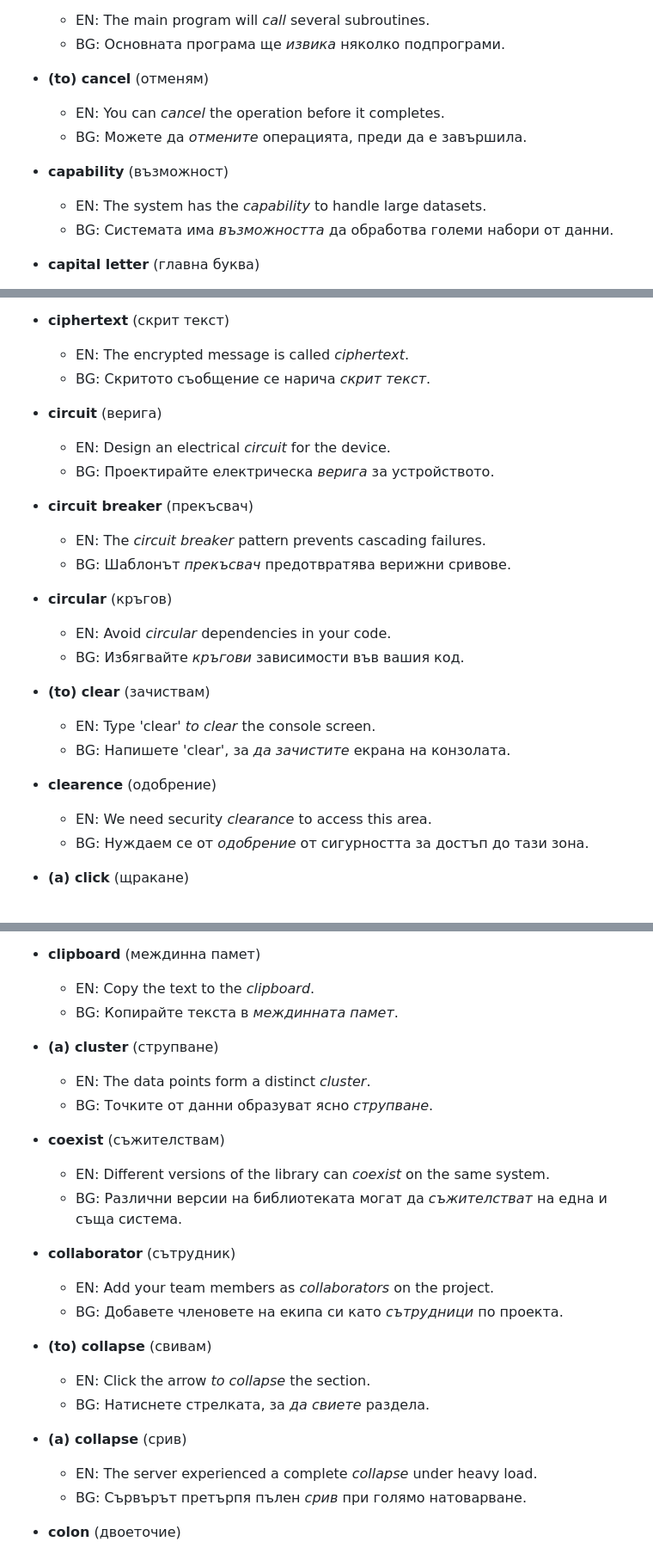
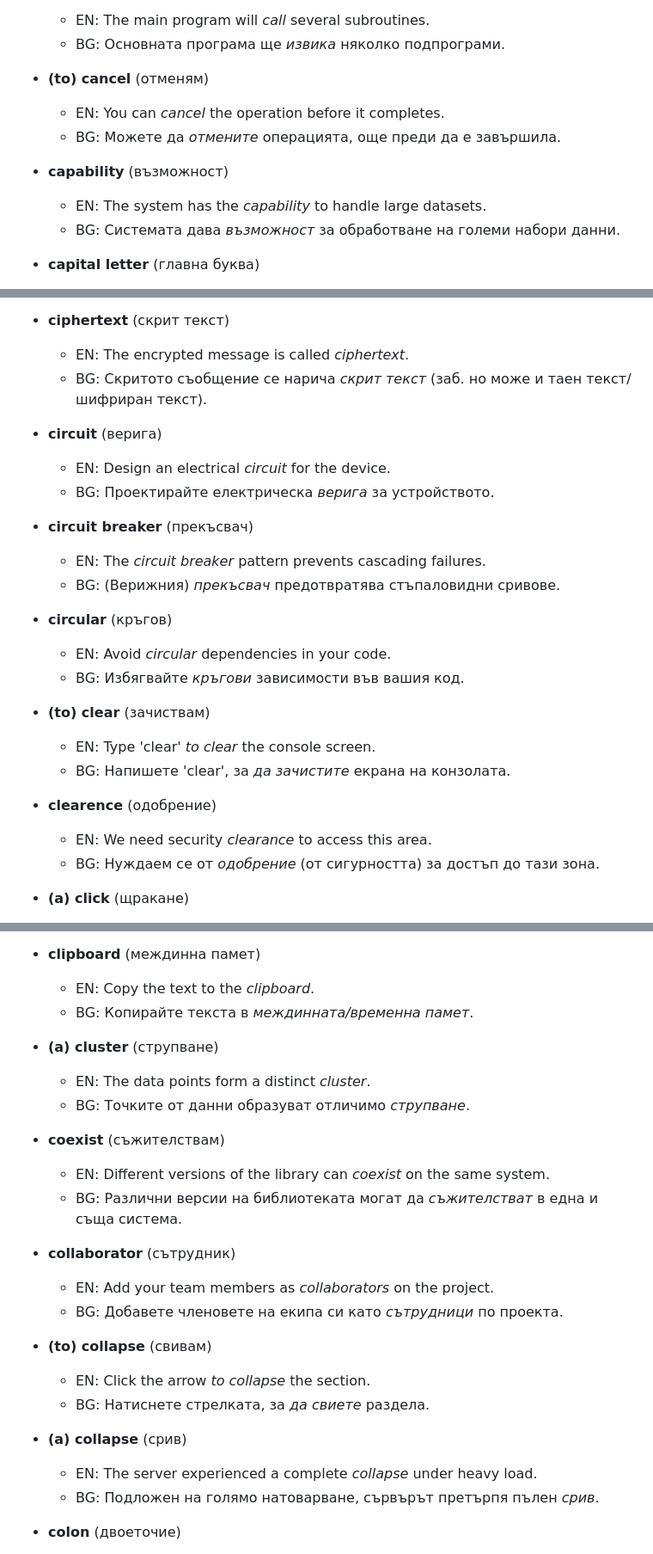
Before and after one commit to stelf/en2bg4term, a Markdown page: examples.md, 3 parts joined by grey strips. Shown: that part at 86% size. GitHub-like rendering.

```diff
--- a/examples.md
+++ b/examples.md
@@ -516,11 +516,11 @@
 
 *   **(to) cancel** (отменям)
     *   EN: You can *cancel* the operation before it completes.
-    *   BG: Можете да *отмените* операцията, преди да е завършила.
+    *   BG: Можете да *отмените* операцията, още преди да е завършила.
 
 *   **capability** (възможност)
     *   EN: The system has the *capability* to handle large datasets.
-    *   BG: Системата има *възможността* да обработва големи набори от данни.
+    *   BG: Системата дава *възможност* за обработване на големи набори данни.
 
 *   **capital letter** (главна буква)
     *   EN: Start the sentence with a *capital letter*.
@@ -644,7 +644,7 @@
 
 *   **ciphertext** (скрит текст)
     *   EN: The encrypted message is called *ciphertext*.
-    *   BG: Скритото съобщение се нарича *скрит текст*.
+    *   BG: Скритото съобщение се нарича *скрит текст* (заб. но може и таен текст/шифриран текст).
 
 *   **circuit** (верига)
     *   EN: Design an electrical *circuit* for the device.
@@ -652,7 +652,7 @@
 
 *   **circuit breaker** (прекъсвач)
     *   EN: The *circuit breaker* pattern prevents cascading failures.
-    *   BG: Шаблонът *прекъсвач* предотвратява верижни сривове.
+    *   BG: (Верижния) *прекъсвач* предотвратява стъпаловидни сривове.
 
 *   **circular** (кръгов)
     *   EN: Avoid *circular* dependencies in your code.
@@ -664,7 +664,7 @@
 
 *   **clearence** (одобрение)
     *   EN: We need security *clearance* to access this area.
-    *   BG: Нуждаем се от *одобрение* от сигурността за достъп до тази зона.
+    *   BG: Нуждаем се от *одобрение* (от сигурността) за достъп до тази зона.
 
 *   **(a) click** (щракане)
     *   EN: Register an event handler for the mouse *click*.
@@ -680,15 +680,15 @@
 
 *   **clipboard** (междинна памет)
     *   EN: Copy the text to the *clipboard*.
-    *   BG: Копирайте текста в *междинната памет*.
+    *   BG: Копирайте текста в *междинната/временна памет*.
 
 *   **(a) cluster** (струпване)
     *   EN: The data points form a distinct *cluster*.
-    *   BG: Точките от данни образуват ясно *струпване*.
+    *   BG: Точките от данни образуват отличимо *струпване*.
 
 *   **coexist** (съжителствам)
     *   EN: Different versions of the library can *coexist* on the same system.
-    *   BG: Различни версии на библиотеката могат да *съжителстват* на една и съща система.
+    *   BG: Различни версии на библиотеката могат да *съжителстват* в една и съща система.
 
 *   **collaborator** (сътрудник)
     *   EN: Add your team members as *collaborators* on the project.
@@ -700,7 +700,7 @@
 
 *   **(a) collapse** (срив)
     *   EN: The server experienced a complete *collapse* under heavy load.
-    *   BG: Сървърът претърпя пълен *срив* при голямо натоварване.
+    *   BG: Подложен на голямо натоварване, сървърът претърпя пълен *срив*.
 
 *   **colon** (двоеточие)
     *   EN: Use a *colon* (:) to separate the key and value.
```
Also changed, not shown: other parts of examples.md (+18 -17 lines).
